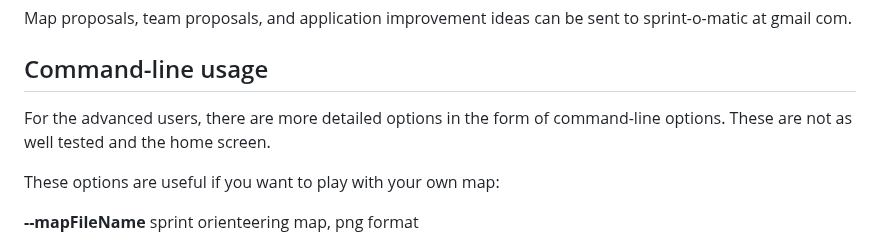
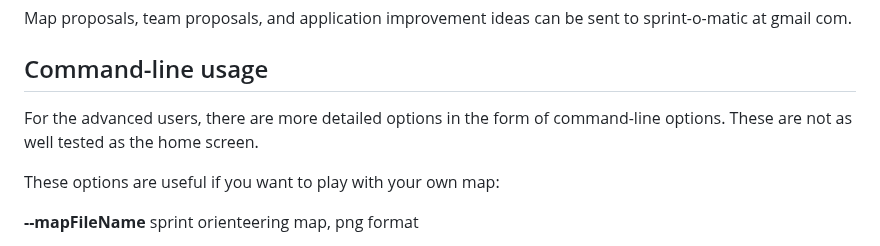
Before and after one commit to LemesoftNostalgic/sprint-o-matic, a Markdown page: README.md, the part around the change. GitHub-like rendering.

Commit message:
README update.
Signed-off-by: LemesoftNostalgic <jyrki.v.leskela@gmail.com>

```diff
--- a/README.md
+++ b/README.md
@@ -312,7 +312,7 @@ ideas can be sent to sprint-o-matic at gmail com.
 ## Command-line usage
 
 For the advanced users, there are more detailed options in the form of
-command-line options. These are not as well tested and the home screen.
+command-line options. These are not as well tested as the home screen.
 
 These options are useful if you want to play with your own map:
 
```
